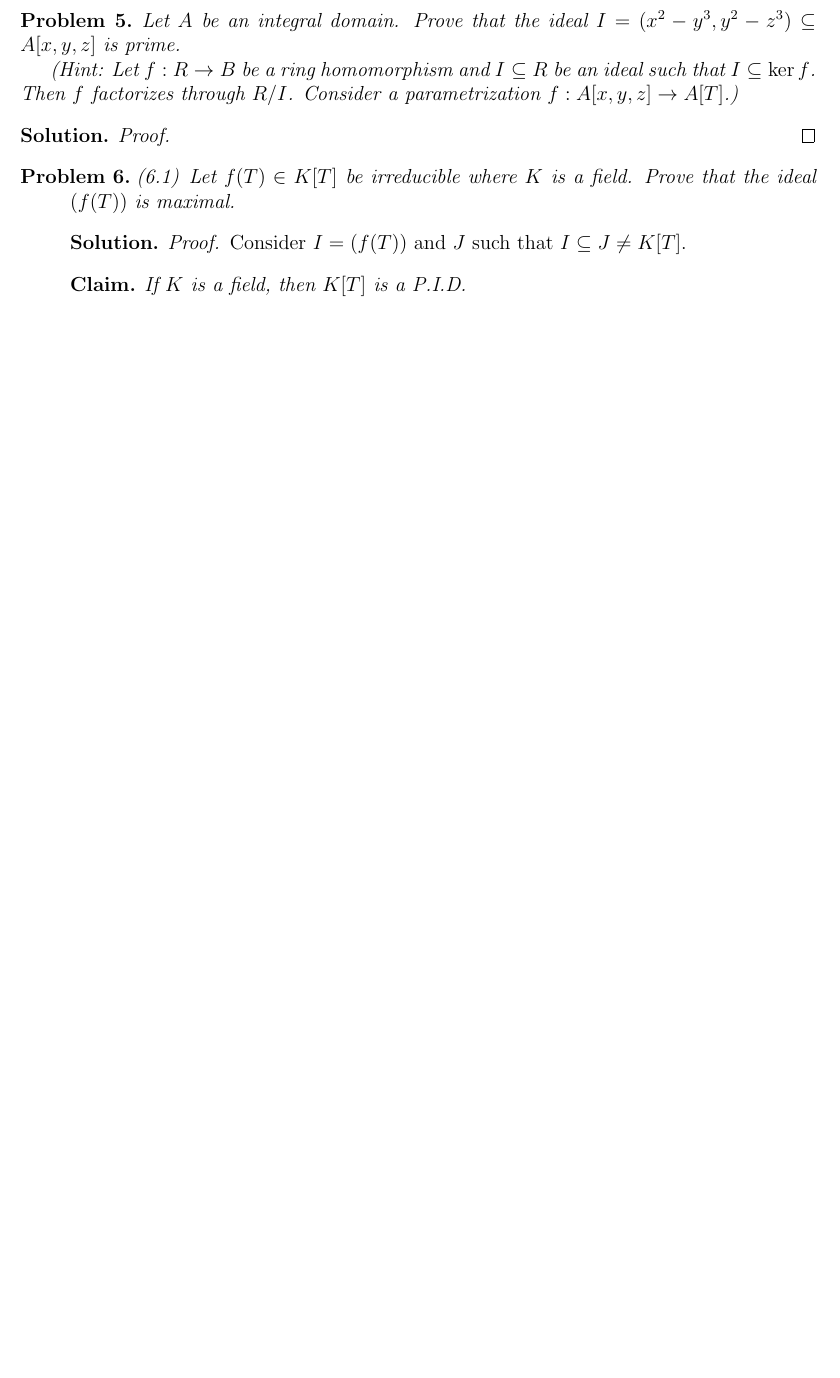
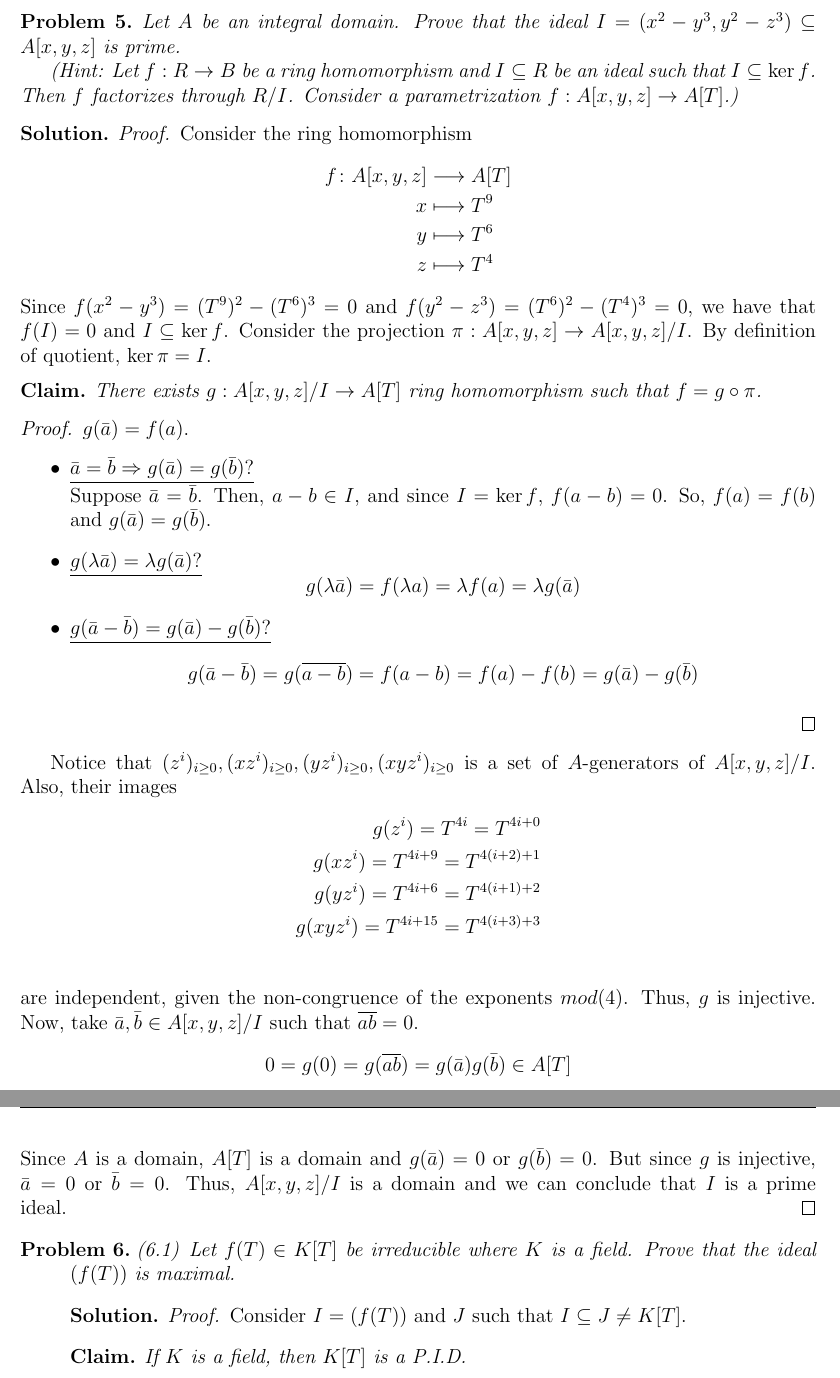
Before and after one commit to ferranEspuna/commutative_algebra, a LaTeX problem sheet (exercises.tex, which reads exercises/ex_1_2.tex): part of page 6 of 7 before the commit and two parts of pages 6 and 7 of 8 after it, the two joined at a grey line, cut so that both start at the same text, the shorter picture padded with empty space. Compiled offline with pdfLaTeX.

Commit message:
Problem 5 solved

```diff
--- a/exercises/ex_1_2.tex
+++ b/exercises/ex_1_2.tex
@@ -356,7 +356,52 @@
     Consider a parametrization $f: A[x,y,z] \rightarrow A[T]$.)
     \begin{sol}
         \begin{proof}
-            % TODO
+            Consider the ring homomorphism
+            \begin{align*}
+            f \colon A[x,y,z] & \longrightarrow A[T]\\
+            x&\longmapsto T^9\\
+            y&\longmapsto T^6\\
+            z&\longmapsto T^4
+            \end{align*}
+            Since $f(x^2 - y^3) = (T^9)^2 - (T^6)^3 = 0$ and $f(y^2 - z^3) = (T^6)^2 - (T^4)^3 = 0$, we have that $f(I) = 0$ and $I \subseteq \ker f$.
+            Consider the projection $\pi: A[x,y,z] \rightarrow A[x,y,z]/I$.
+            By definition of quotient, $\ker \pi = I$.
+            \begin{claim}
+                There exists $g: A[x,y,z]/I \rightarrow A[T]$ ring homomorphism such that $f = g \circ \pi$.
+                \begin{proof}
+                    $g(\bar{a}) = f(a)$.
+                    \begin{itemize}
+                        \item
+                        \underline{$\bar{a} = \bar{b} \Rightarrow g(\bar{a}) = g(\bar{b})$?} \newline
+                        Suppose $\bar{a} = \bar{b}$.
+                        Then, $a - b \in I$, and since $I = \ker f$, $f(a - b) = 0$.
+                        So, $f(a) = f(b)$ and $g(\bar{a}) = g(\bar{b})$.
+
+                        \item
+                        \underline{$g(\lambda \bar{a}) = \lambda g(\bar{a})$?}
+                        \[ g(\lambda \bar{a}) = f(\lambda a) = \lambda f(a) = \lambda g(\bar{a}) \]
+
+                        \item
+                        \underline{$g(\bar{a} - \bar{b}) = g(\bar{a}) - g(\bar{b})$?}
+                        \[ g(\bar{a} - \bar{b}) = g(\overline{a - b}) = f(a - b) = f(a) - f(b) = g(\bar{a}) - g(\bar{b}) \]
+                    \end{itemize}
+                \end{proof}
+            \end{claim}
+            Notice that $(z^i)_{i \geq 0}, (x z^i)_{i \geq 0}, (y z^i)_{i \geq 0}, ( x y z^i)_{i \geq 0}$ is a set of $A$-generators of $A[x,y,z]/I$.
+            Also, their images
+            \begin{align*}
+            g(z^i) = T^{4i} = T^{4i + 0} \\
+            g(x z^i) = T^{4i + 9} = T^{4(i + 2) + 1} \\
+            g(y z^i) = T^{4i + 6} = T^{4(i + 1) + 2} \\
+            g(x y z^i) = T^{4i + 15} = T^{4(i + 3) + 3} \\
+            \end{align*}
+            are independent, given the non-congruence of the exponents $mod(4)$.
+            Thus, $g$ is injective.
+            Now, take $\bar{a}, \bar{b} \in A[x,y,z]/I$ such that $\overline{ab} = 0$.
+            \[ 0 = g(0) = g(\overline{ab}) = g(\bar{a})g(\bar{b}) \in A[T] \]
+            Since $A$ is a domain, $A[T]$ is a domain and $g(\bar{a}) = 0$ or $g(\bar{b}) = 0$.
+            But since $g$ is injective, $\bar{a} = 0$ or $\bar{b} = 0$.
+            Thus, $A[x,y,z]/I$ is a domain and we can conclude that $I$ is a prime ideal.
         \end{proof}
     \end{sol}
 \end{problem}
```
Also changed, not shown: out/exercises.pdf.
